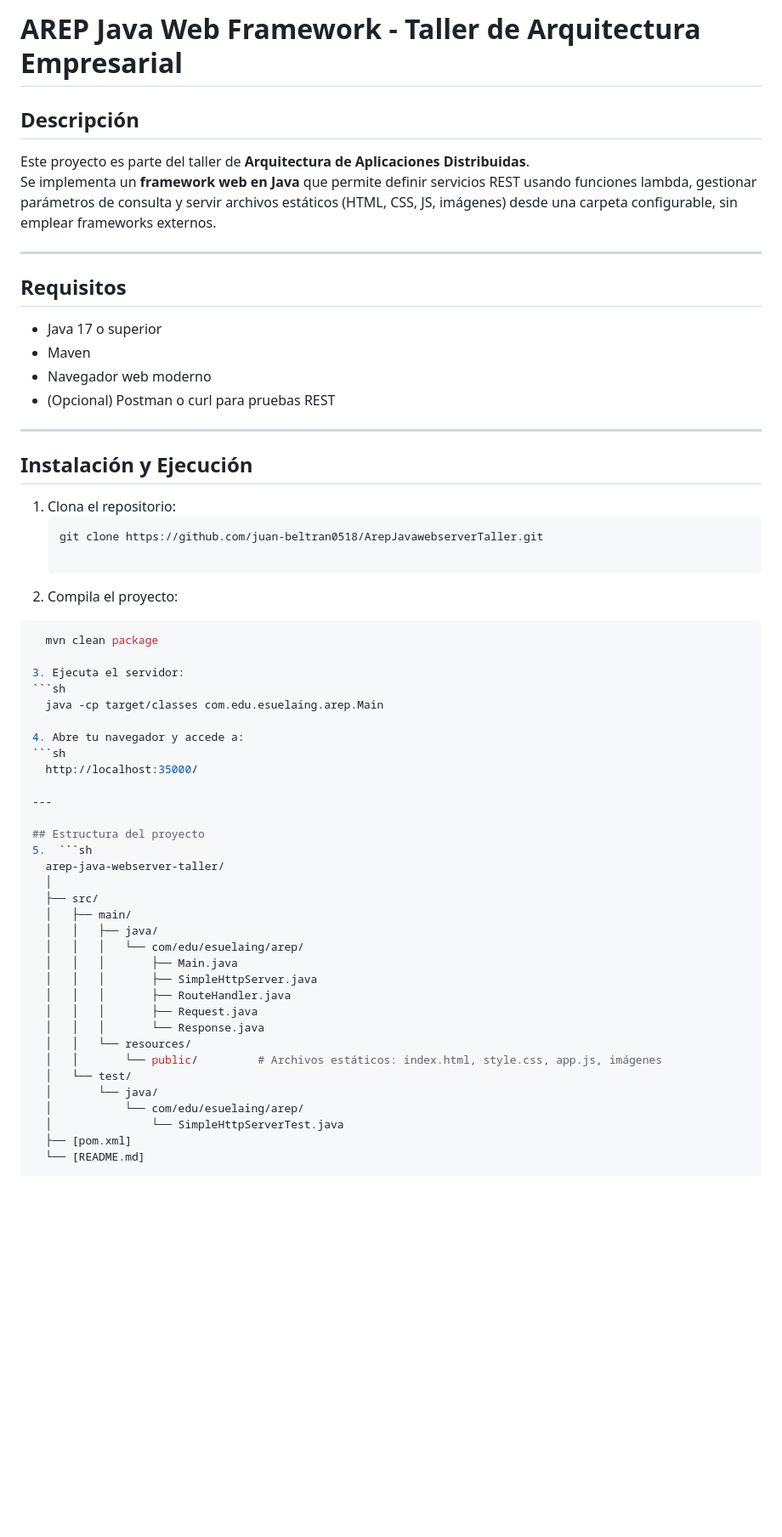
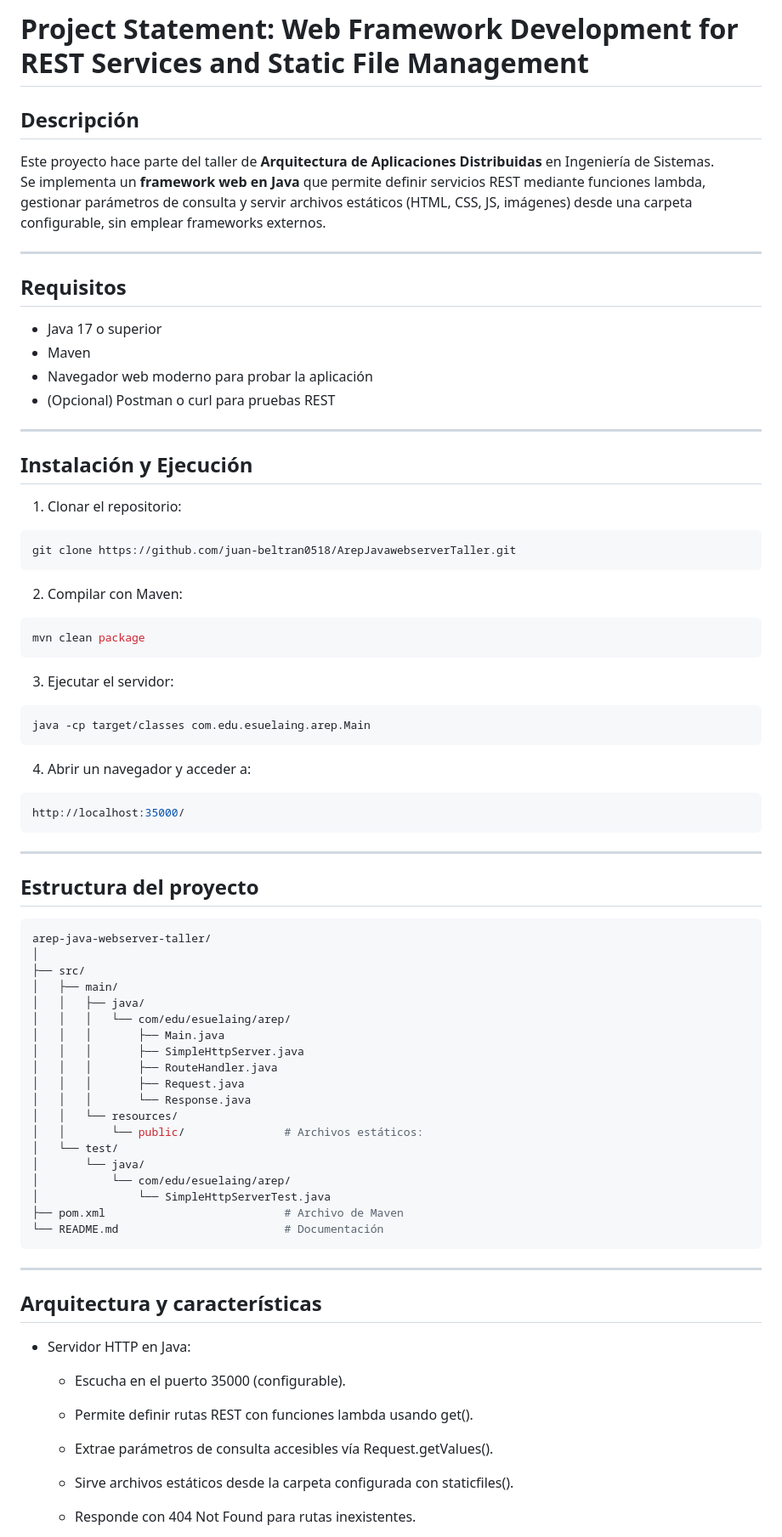
Before and after one commit to juan-beltran0518/ArepServerArchitectures, a Markdown page: README.md, the part around the change printed below. Shown: that part at 85% size. Drawn GitHub-style; blank space fills up the shorter version.

````diff
--- a/README.md
+++ b/README.md
@@ -1,57 +1,78 @@
-# AREP Java Web Framework - Taller de Arquitectura Empresarial
+# Project Statement: Web Framework Development for REST Services and Static File Management
 
 ## Descripción
-Este proyecto es parte del taller de **Arquitectura de Aplicaciones Distribuidas**.
-Se implementa un **framework web en Java** que permite definir servicios REST usando funciones lambda, gestionar parámetros de consulta y servir archivos estáticos (HTML, CSS, JS, imágenes) desde una carpeta configurable, sin emplear frameworks externos.
+Este proyecto hace parte del taller de **Arquitectura de Aplicaciones Distribuidas** en Ingeniería de Sistemas.
+Se implementa un **framework web en Java** que permite definir servicios REST mediante funciones lambda, gestionar parámetros de consulta y servir archivos estáticos (HTML, CSS, JS, imágenes) desde una carpeta configurable, sin emplear frameworks externos.
 
 ---
 
 ## Requisitos
 - Java 17 o superior
 - Maven
-- Navegador web moderno
+- Navegador web moderno para probar la aplicación
 - (Opcional) Postman o curl para pruebas REST
 
 ---
 
 ## Instalación y Ejecución
 
-1. Clona el repositorio:
-   ```sh
-   git clone https://github.com/juan-beltran0518/ArepJavawebserverTaller.git
+1. Clonar el repositorio:
+```bash
+git clone https://github.com/juan-beltran0518/ArepJavawebserverTaller.git
+```
 
-2. Compila el proyecto:
-  ```sh
-    mvn clean package
+2. Compilar con Maven:
+```bash
+mvn clean package
+```
 
-3. Ejecuta el servidor:
-  ```sh
-    java -cp target/classes com.edu.esuelaing.arep.Main
+3. Ejecutar el servidor:
+```bash
+java -cp target/classes com.edu.esuelaing.arep.Main
+```
 
-4. Abre tu navegador y accede a:
-  ```sh
-    http://localhost:35000/
+4. Abrir un navegador y acceder a:
+```bash
+http://localhost:35000/
+```
 
 ---
 
 ## Estructura del proyecto
-5.  ```sh
-    arep-java-webserver-taller/
-    │
-    ├── src/
-    │   ├── main/
-    │   │   ├── java/
-    │   │   │   └── com/edu/esuelaing/arep/
-    │   │   │       ├── Main.java
-    │   │   │       ├── SimpleHttpServer.java
-    │   │   │       ├── RouteHandler.java
-    │   │   │       ├── Request.java
-    │   │   │       └── Response.java
-    │   │   └── resources/
-    │   │       └── public/         # Archivos estáticos: index.html, style.css, app.js, imágenes
-    │   └── test/
-    │       └── java/
-    │           └── com/edu/esuelaing/arep/
-    │               └── SimpleHttpServerTest.java
-    ├── [pom.xml]
-    └── [README.md]
+```bash
+arep-java-webserver-taller/
+│
+├── src/
+│   ├── main/
+│   │   ├── java/
+│   │   │   └── com/edu/esuelaing/arep/
+│   │   │       ├── Main.java
+│   │   │       ├── SimpleHttpServer.java
+│   │   │       ├── RouteHandler.java
+│   │   │       ├── Request.java
+│   │   │       └── Response.java
+│   │   └── resources/
+│   │       └── public/               # Archivos estáticos:
+│   └── test/
+│       └── java/
+│           └── com/edu/esuelaing/arep/
+│               └── SimpleHttpServerTest.java
+├── pom.xml                           # Archivo de Maven
+└── README.md                         # Documentación
+```
+
+---
+## Arquitectura y características
+
+- Servidor HTTP en Java:
+
+  - Escucha en el puerto 35000 (configurable).
+
+  - Permite definir rutas REST con funciones lambda usando get().
+
+  - Extrae parámetros de consulta accesibles vía Request.getValues().
+
+  - Sirve archivos estáticos desde la carpeta configurada con staticfiles().
+
+  - Responde con 404 Not Found para rutas inexistentes.
+
````
Also changed, not shown: other parts of README.md (+33 -35 lines).
